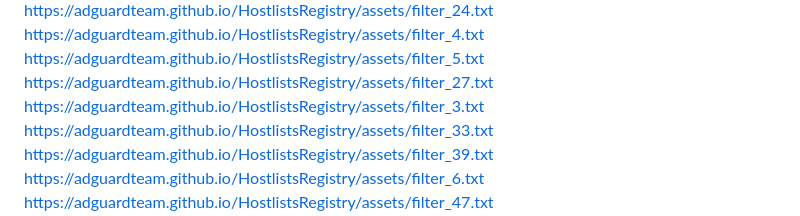
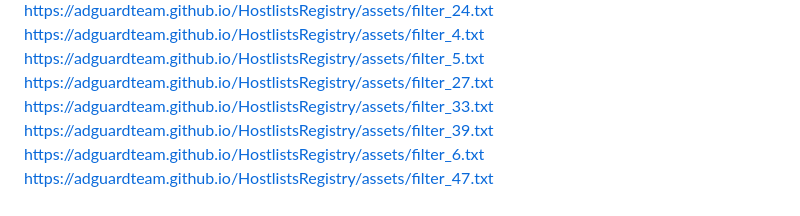
Before and after one commit to elqiser00/1002, a Markdown page: README.md, the part around the change. GitHub-like rendering.

```diff
--- a/README.md
+++ b/README.md
@@ -7,7 +7,6 @@ https://adguardteam.github.io/HostlistsRegistry/assets/filter_24.txt
 https://adguardteam.github.io/HostlistsRegistry/assets/filter_4.txt
 https://adguardteam.github.io/HostlistsRegistry/assets/filter_5.txt
 https://adguardteam.github.io/HostlistsRegistry/assets/filter_27.txt
-https://adguardteam.github.io/HostlistsRegistry/assets/filter_3.txt
 https://adguardteam.github.io/HostlistsRegistry/assets/filter_33.txt
 https://adguardteam.github.io/HostlistsRegistry/assets/filter_39.txt
 https://adguardteam.github.io/HostlistsRegistry/assets/filter_6.txt
```
